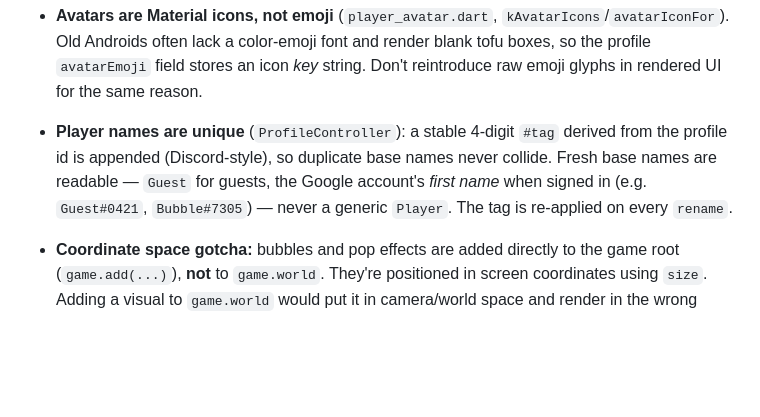
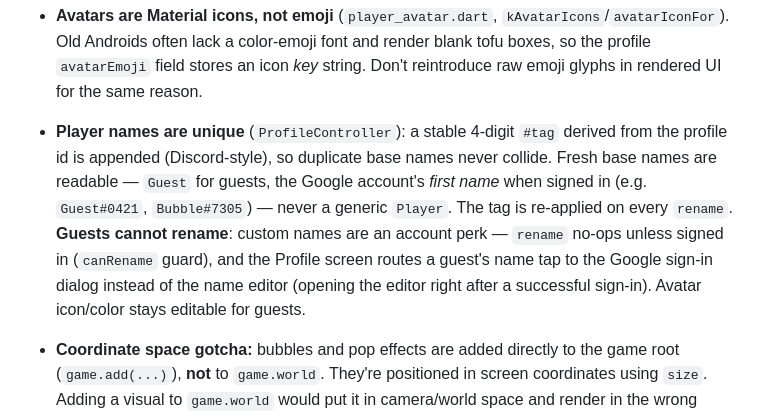
Before and after one commit to m-ammar-p/bubble_splash, a Markdown page: CLAUDE.md, the part around one of its changes. Drawn GitHub-style; blank space fills up the shorter version.

```diff
--- a/CLAUDE.md
+++ b/CLAUDE.md
@@ -46,7 +46,7 @@ Key flows:
 - **Lives regen is timestamp-based** (`LivesState.lastRegenAtMs`): `LivesController` recomputes earned lives from elapsed time on load and on a 1-second timer, so regen is correct while the app is closed. `FreeLifeController` uses the same timestamp approach for its 30-min ad-claim cooldown (`FreeLifeState.lastClaimMs`). A separate `livesTickerProvider` drives per-second countdown UIs without churning controller state. `clockProvider` injects the clock so time logic is deterministically testable.
 - **Bubble kinds:** `Bubble` carries a `BubbleKind` (normal/golden/bomb). Golden = bonus points; popping a bomb depletes the round (continue offered); letting a bomb escape is harmless. Combo multiplier rises with consecutive pops within `comboWindow`; each scoring pop spawns a floating `ScorePopup` ("xN") on the game root, and the HUD's live combo pill ("COMBO 3× ·12") shows multiplier + chain while `combo >= 2`. Bubbles render with the Candy gloss recipe (white specular → light → mid → dark, light/dark derived from the palette color in `_paintCandy`); bombs are a translucent glass ball with a **drawn** cartoon bomb (`_paintBomb`) — never an emoji glyph (tofu on old Androids).
 - **Avatars are Material icons, not emoji** (`player_avatar.dart`, `kAvatarIcons`/`avatarIconFor`). Old Androids often lack a color-emoji font and render blank tofu boxes, so the profile `avatarEmoji` field stores an icon *key* string. Don't reintroduce raw emoji glyphs in rendered UI for the same reason.
-- **Player names are unique** (`ProfileController`): a stable 4-digit `#tag` derived from the profile id is appended (Discord-style), so duplicate base names never collide. Fresh base names are readable — `Guest` for guests, the Google account's *first name* when signed in (e.g. `Guest#0421`, `Bubble#7305`) — never a generic `Player`. The tag is re-applied on every `rename`.
+- **Player names are unique** (`ProfileController`): a stable 4-digit `#tag` derived from the profile id is appended (Discord-style), so duplicate base names never collide. Fresh base names are readable — `Guest` for guests, the Google account's *first name* when signed in (e.g. `Guest#0421`, `Bubble#7305`) — never a generic `Player`. The tag is re-applied on every `rename`. **Guests cannot rename**: custom names are an account perk — `rename` no-ops unless signed in (`canRename` guard), and the Profile screen routes a guest's name tap to the Google sign-in dialog instead of the name editor (opening the editor right after a successful sign-in). Avatar icon/color stays editable for guests.
 
 - **Coordinate space gotcha:** bubbles and pop effects are added directly to the game root (`game.add(...)`), **not** to `game.world`. They're positioned in screen coordinates using `size`. Adding a visual to `game.world` would put it in camera/world space and render in the wrong place — keep new gameplay visuals on the game root.
 
```
Also changed, not shown: other parts of CLAUDE.md (+2 -2 lines), docs/CANDY_COSMOS_MIGRATION.md (+12 -0 lines).
